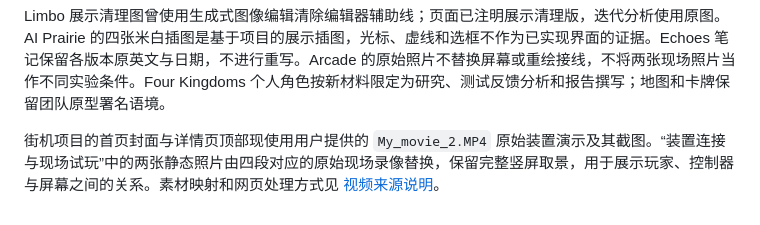
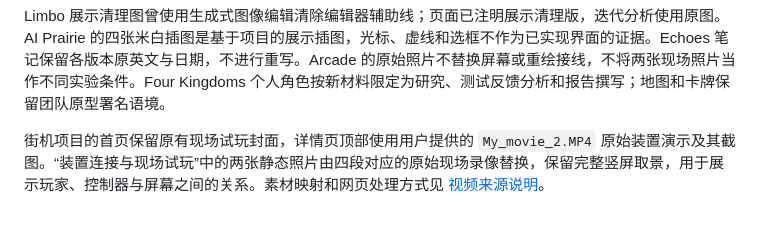
Before and after one commit to siempre-2004/siempre-2004.github.io, a Markdown page: docs/project-media.md, the part around the change. Rendered like a GitHub page.

Commit message:
更新首页封面与详情视频的素材说明

```diff
--- a/docs/project-media.md
+++ b/docs/project-media.md
@@ -53,4 +53,4 @@
 
 Limbo 展示清理图曾使用生成式图像编辑清除编辑器辅助线；页面已注明展示清理版，迭代分析使用原图。AI Prairie 的四张米白插图是基于项目的展示插图，光标、虚线和选框不作为已实现界面的证据。Echoes 笔记保留各版本原英文与日期，不进行重写。Arcade 的原始照片不替换屏幕或重绘接线，不将两张现场照片当作不同实验条件。Four Kingdoms 个人角色按新材料限定为研究、测试反馈分析和报告撰写；地图和卡牌保留团队原型署名语境。
 
-街机项目的首页封面与详情页顶部现使用用户提供的 `My_movie_2.MP4` 原始装置演示及其截图。“装置连接与现场试玩”中的两张静态照片由四段对应的原始现场录像替换，保留完整竖屏取景，用于展示玩家、控制器与屏幕之间的关系。素材映射和网页处理方式见 [视频来源说明](../assets/videos/README.md)。
+街机项目的首页保留原有现场试玩封面，详情页顶部使用用户提供的 `My_movie_2.MP4` 原始装置演示及其截图。“装置连接与现场试玩”中的两张静态照片由四段对应的原始现场录像替换，保留完整竖屏取景，用于展示玩家、控制器与屏幕之间的关系。素材映射和网页处理方式见 [视频来源说明](../assets/videos/README.md)。
```
